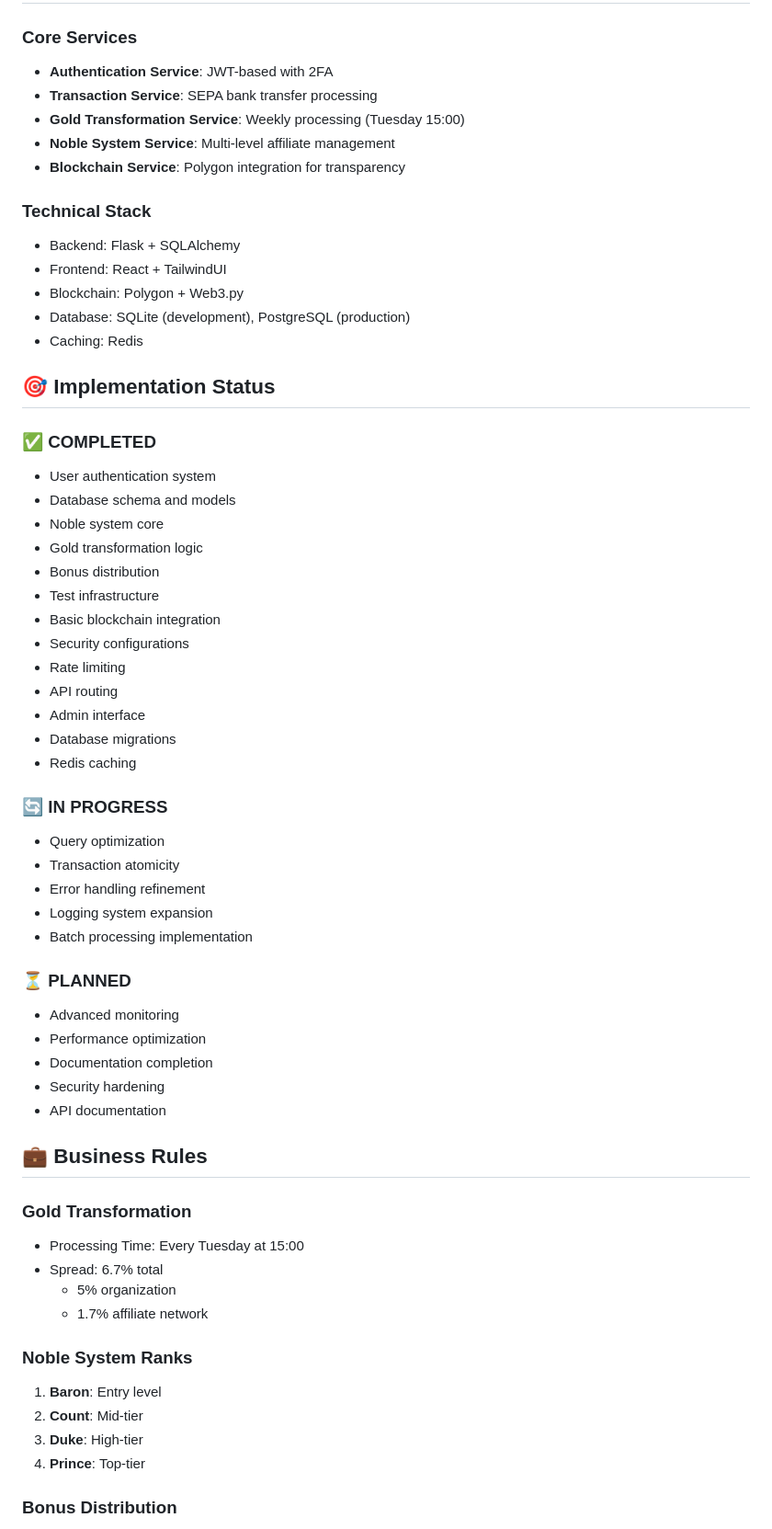
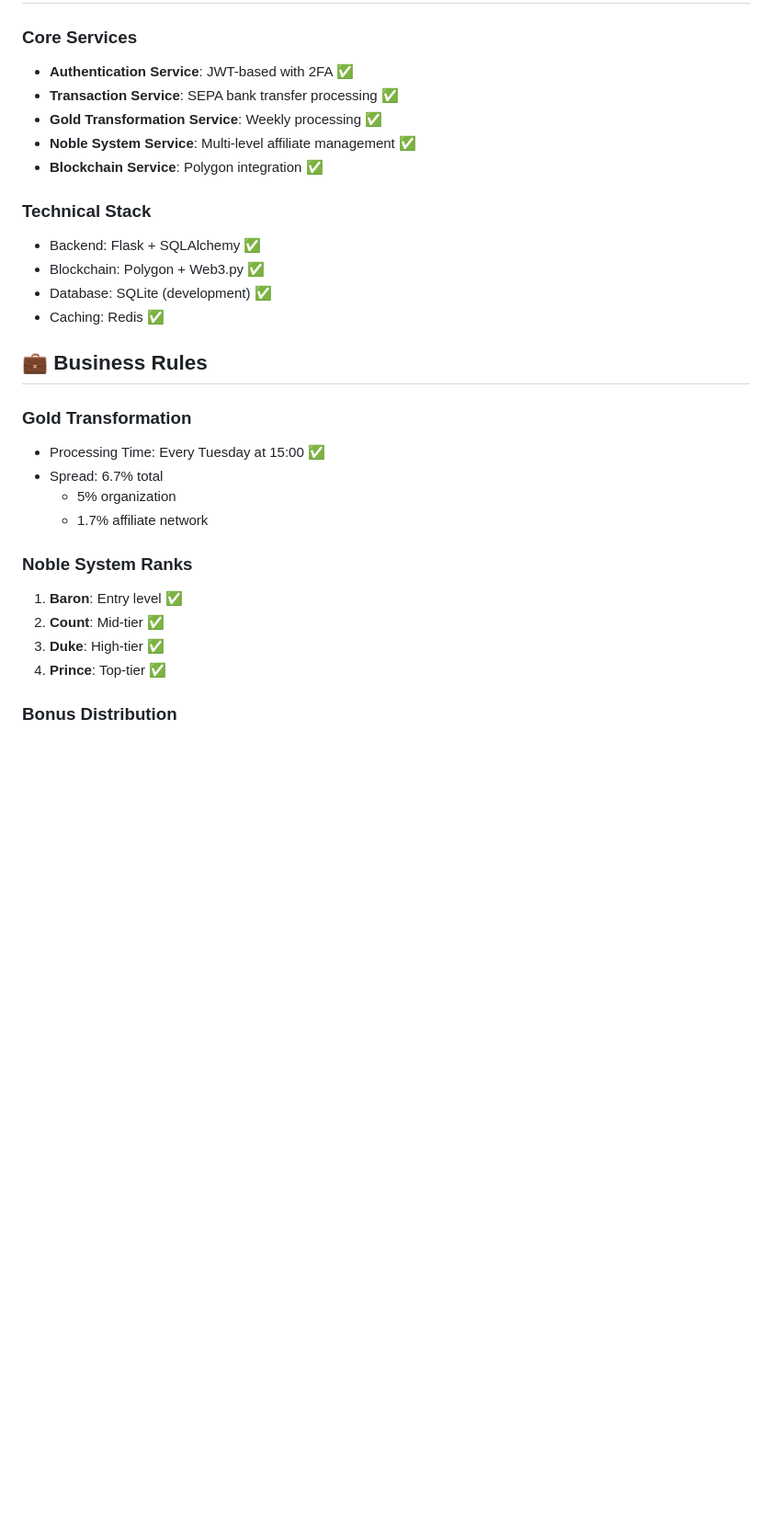
Before and after one commit to fernandofast57/DEBIT_FREE_APP, a Markdown page: MASTER_PROJECT.md, the part around the change printed below. Shown: that part at 92% size. Rendered like a GitHub page; blank space fills up the shorter version.

```diff
--- a/MASTER_PROJECT.md
+++ b/MASTER_PROJECT.md
@@ -136,61 +119,29 @@
 
 ### Core Services
-- **Authentication Service**: JWT-based with 2FA
-- **Transaction Service**: SEPA bank transfer processing
-- **Gold Transformation Service**: Weekly processing (Tuesday 15:00)
-- **Noble System Service**: Multi-level affiliate management
-- **Blockchain Service**: Polygon integration for transparency
+- **Authentication Service**: JWT-based with 2FA ✅
+- **Transaction Service**: SEPA bank transfer processing ✅
+- **Gold Transformation Service**: Weekly processing ✅
+- **Noble System Service**: Multi-level affiliate management ✅
+- **Blockchain Service**: Polygon integration ✅
 
 ### Technical Stack
-- Backend: Flask + SQLAlchemy
-- Frontend: React + TailwindUI
-- Blockchain: Polygon + Web3.py
-- Database: SQLite (development), PostgreSQL (production)
-- Caching: Redis
-
-## 🎯 Implementation Status
-
-### ✅ COMPLETED
-- User authentication system
-- Database schema and models
-- Noble system core
-- Gold transformation logic
-- Bonus distribution
-- Test infrastructure
-- Basic blockchain integration
-- Security configurations
-- Rate limiting
-- API routing
-- Admin interface
-- Database migrations
-- Redis caching
-
-### 🔄 IN PROGRESS
-- Query optimization
-- Transaction atomicity
-- Error handling refinement
-- Logging system expansion
-- Batch processing implementation
-
-### ⏳ PLANNED
-- Advanced monitoring
-- Performance optimization
-- Documentation completion
-- Security hardening
-- API documentation
+- Backend: Flask + SQLAlchemy ✅
+- Blockchain: Polygon + Web3.py ✅
+- Database: SQLite (development) ✅
+- Caching: Redis ✅
 
 ## 💼 Business Rules
 
 ### Gold Transformation
-- Processing Time: Every Tuesday at 15:00
+- Processing Time: Every Tuesday at 15:00 ✅
 - Spread: 6.7% total
   - 5% organization
   - 1.7% affiliate network
 
 ### Noble System Ranks
-1. **Baron**: Entry level
-2. **Count**: Mid-tier
-3. **Duke**: High-tier
-4. **Prince**: Top-tier
+1. **Baron**: Entry level ✅
+2. **Count**: Mid-tier ✅
+3. **Duke**: High-tier ✅
+4. **Prince**: Top-tier ✅
 
 ### Bonus Distribution
```
Also changed, not shown: other parts of MASTER_PROJECT.md (+55 -192 lines).
